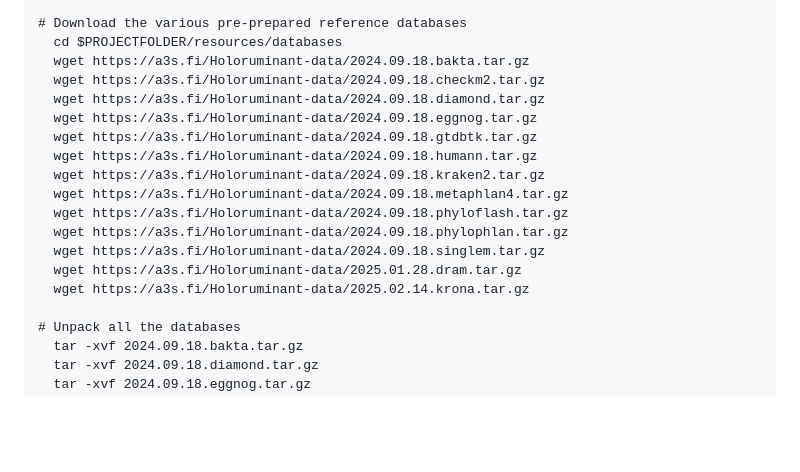
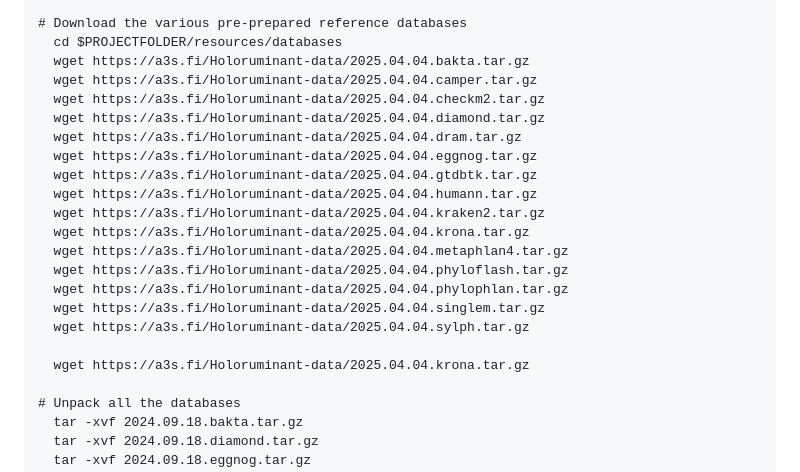
Before and after one commit to fischuu/Pipeline-Holoruminant-Meta, a Markdown page: README.md, the part around the change. GitHub-like rendering; blank space fills up the shorter version.

```diff
--- a/README.md
+++ b/README.md
@@ -89,19 +89,23 @@ unpacking the files, as this will significantly increase the speed.
 
 # Download the various pre-prepared reference databases
   cd $PROJECTFOLDER/resources/databases
-  wget https://a3s.fi/Holoruminant-data/2024.09.18.bakta.tar.gz
-  wget https://a3s.fi/Holoruminant-data/2024.09.18.checkm2.tar.gz
-  wget https://a3s.fi/Holoruminant-data/2024.09.18.diamond.tar.gz
-  wget https://a3s.fi/Holoruminant-data/2024.09.18.eggnog.tar.gz
-  wget https://a3s.fi/Holoruminant-data/2024.09.18.gtdbtk.tar.gz
-  wget https://a3s.fi/Holoruminant-data/2024.09.18.humann.tar.gz
-  wget https://a3s.fi/Holoruminant-data/2024.09.18.kraken2.tar.gz
-  wget https://a3s.fi/Holoruminant-data/2024.09.18.metaphlan4.tar.gz
-  wget https://a3s.fi/Holoruminant-data/2024.09.18.phyloflash.tar.gz
-  wget https://a3s.fi/Holoruminant-data/2024.09.18.phylophlan.tar.gz
-  wget https://a3s.fi/Holoruminant-data/2024.09.18.singlem.tar.gz
-  wget https://a3s.fi/Holoruminant-data/2025.01.28.dram.tar.gz
-  wget https://a3s.fi/Holoruminant-data/2025.02.14.krona.tar.gz
+  wget https://a3s.fi/Holoruminant-data/2025.04.04.bakta.tar.gz
+  wget https://a3s.fi/Holoruminant-data/2025.04.04.camper.tar.gz
+  wget https://a3s.fi/Holoruminant-data/2025.04.04.checkm2.tar.gz
+  wget https://a3s.fi/Holoruminant-data/2025.04.04.diamond.tar.gz
+  wget https://a3s.fi/Holoruminant-data/2025.04.04.dram.tar.gz
+  wget https://a3s.fi/Holoruminant-data/2025.04.04.eggnog.tar.gz
+  wget https://a3s.fi/Holoruminant-data/2025.04.04.gtdbtk.tar.gz
+  wget https://a3s.fi/Holoruminant-data/2025.04.04.humann.tar.gz
+  wget https://a3s.fi/Holoruminant-data/2025.04.04.kraken2.tar.gz
+  wget https://a3s.fi/Holoruminant-data/2025.04.04.krona.tar.gz
+  wget https://a3s.fi/Holoruminant-data/2025.04.04.metaphlan4.tar.gz
+  wget https://a3s.fi/Holoruminant-data/2025.04.04.phyloflash.tar.gz
+  wget https://a3s.fi/Holoruminant-data/2025.04.04.phylophlan.tar.gz
+  wget https://a3s.fi/Holoruminant-data/2025.04.04.singlem.tar.gz
+  wget https://a3s.fi/Holoruminant-data/2025.04.04.sylph.tar.gz
+
+  wget https://a3s.fi/Holoruminant-data/2025.04.04.krona.tar.gz
 
 # Unpack all the databases
   tar -xvf 2024.09.18.bakta.tar.gz
```
